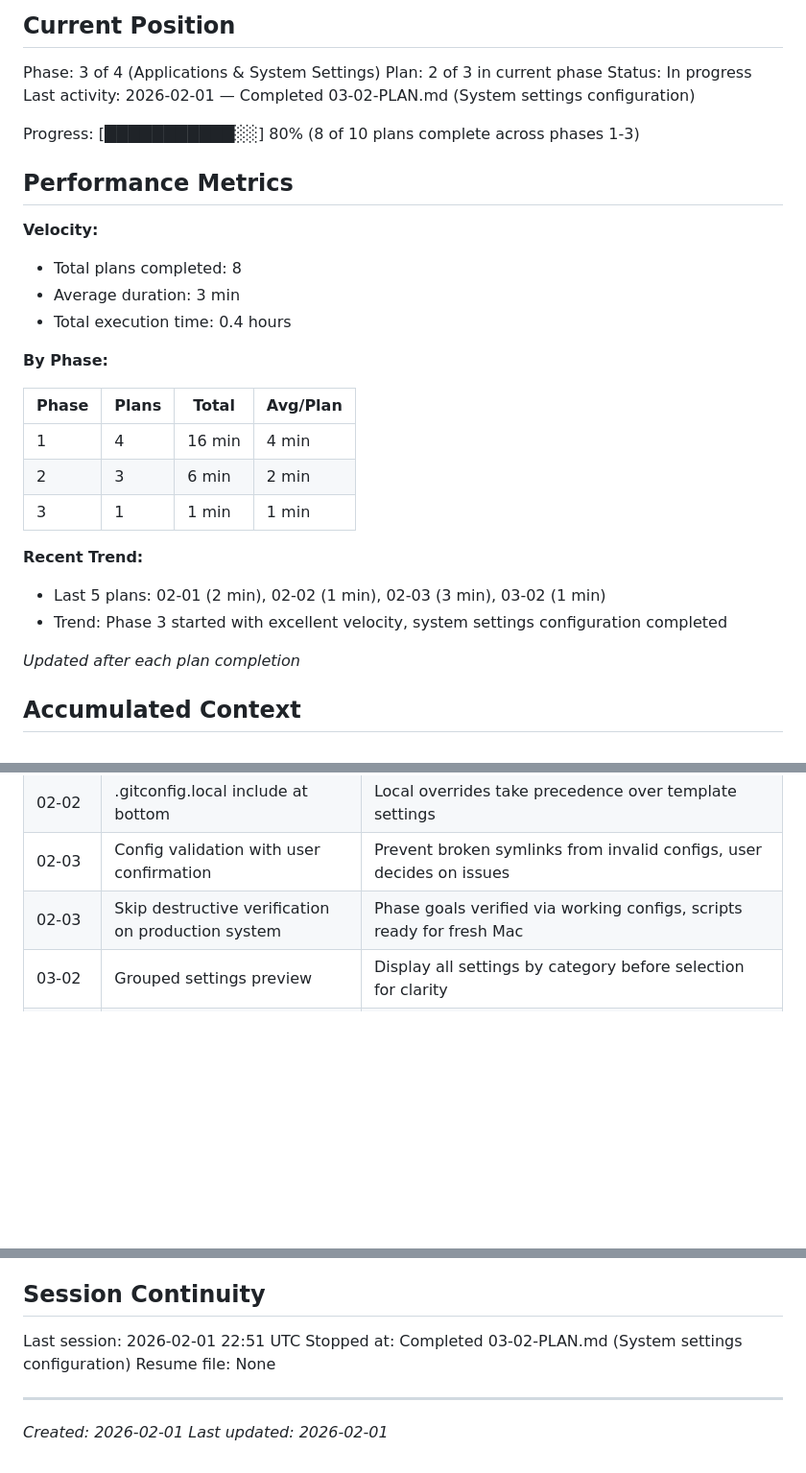
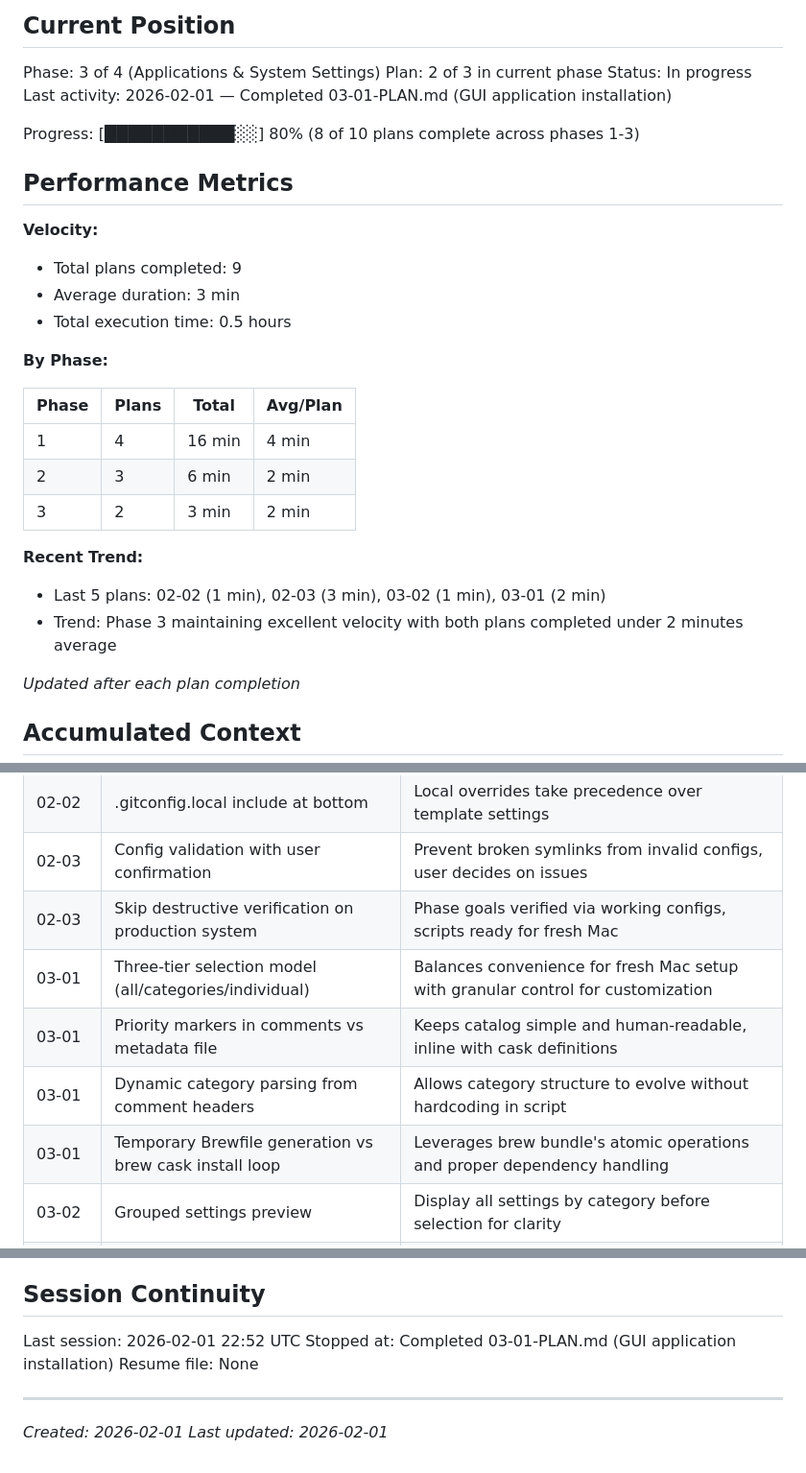
Before and after one commit to martinlaws/dotfiles, a Markdown page: .planning/STATE.md, 3 parts joined by grey strips. Shown at 96% size. Rendered like a GitHub page; blank space fills up the shorter version.

Commit message:
docs(03-01): complete GUI application installation plan
Tasks completed: 2/2
- Create categorized Brewfile.apps
- Create app installation script with selection flow

SUMMARY: .planning/phases/03-applications-and-system-settings/03-01-SUMMARY.md

```diff
--- a/.planning/STATE.md
+++ b/.planning/STATE.md
@@ -12,16 +12,16 @@ See: .planning/PROJECT.md (updated 2026-02-01)
 Phase: 3 of 4 (Applications & System Settings)
 Plan: 2 of 3 in current phase
 Status: In progress
-Last activity: 2026-02-01 — Completed 03-02-PLAN.md (System settings configuration)
+Last activity: 2026-02-01 — Completed 03-01-PLAN.md (GUI application installation)
 
 Progress: [███████████░░] 80% (8 of 10 plans complete across phases 1-3)
 
 ## Performance Metrics
 
 **Velocity:**
-- Total plans completed: 8
+- Total plans completed: 9
 - Average duration: 3 min
-- Total execution time: 0.4 hours
+- Total execution time: 0.5 hours
 
 **By Phase:**
 
@@ -29,11 +29,11 @@ Progress: [███████████░░] 80% (8 of 10 plans complete
 |-------|-------|-------|----------|
 | 1 | 4 | 16 min | 4 min |
 | 2 | 3 | 6 min | 2 min |
-| 3 | 1 | 1 min | 1 min |
+| 3 | 2 | 3 min | 2 min |
 
 **Recent Trend:**
-- Last 5 plans: 02-01 (2 min), 02-02 (1 min), 02-03 (3 min), 03-02 (1 min)
-- Trend: Phase 3 started with excellent velocity, system settings configuration completed
+- Last 5 plans: 02-02 (1 min), 02-03 (3 min), 03-02 (1 min), 03-01 (2 min)
+- Trend: Phase 3 maintaining excellent velocity with both plans completed under 2 minutes average
 
 *Updated after each plan completion*
 
@@ -68,6 +68,10 @@ Recent decisions affecting current work:
 | 02-02 | .gitconfig.local include at bottom | Local overrides take precedence over template settings |
 | 02-03 | Config validation with user confirmation | Prevent broken symlinks from invalid configs, user decides on issues |
 | 02-03 | Skip destructive verification on production system | Phase goals verified via working configs, scripts ready for fresh Mac |
+| 03-01 | Three-tier selection model (all/categories/individual) | Balances convenience for fresh Mac setup with granular control for customization |
+| 03-01 | Priority markers in comments vs metadata file | Keeps catalog simple and human-readable, inline with cask definitions |
+| 03-01 | Dynamic category parsing from comment headers | Allows category structure to evolve without hardcoding in script |
+| 03-01 | Temporary Brewfile generation vs brew cask install loop | Leverages brew bundle's atomic operations and proper dependency handling |
 | 03-02 | Grouped settings preview | Display all settings by category before selection for clarity |
 | 03-02 | All settings pre-selected by default | User's aggressive/fast preferences are defaults, fastest for fresh Mac |
 | 03-02 | Category-based selection | 5 high-level categories vs 16 individual settings for easier toggling |
@@ -83,8 +87,8 @@ None yet.
 
 ## Session Continuity
 
-Last session: 2026-02-01 22:51 UTC
-Stopped at: Completed 03-02-PLAN.md (System settings configuration)
+Last session: 2026-02-01 22:52 UTC
+Stopped at: Completed 03-01-PLAN.md (GUI application installation)
 Resume file: None
 
 ---
```
Also changed, not shown: 1 other file.
